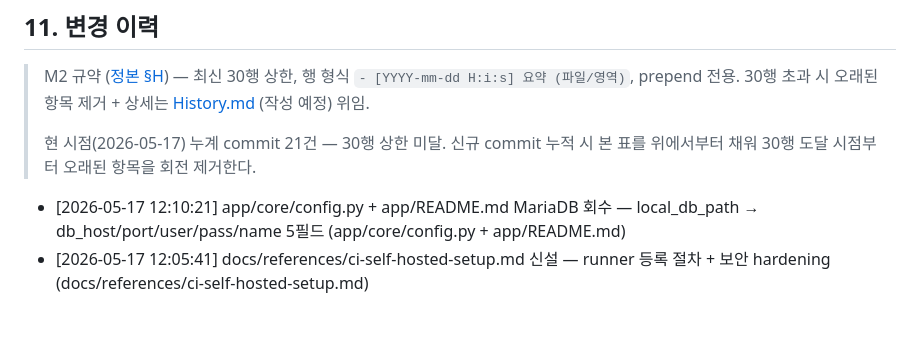
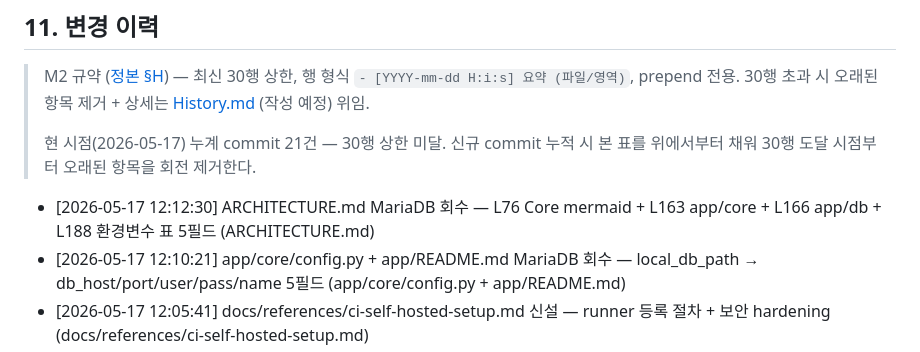
Before and after one commit to oneticket99/p2p_msg, a Markdown page: README.md, the part around the change. Rendered like a GitHub page; blank space fills up the shorter version.

```diff
--- a/README.md
+++ b/README.md
@@ -305,6 +305,7 @@ PyQt6 GPL 의 상용 전환 영향 (PySide6 LGPL 으로 변환 검토) 은 결
 > 현 시점(2026-05-17) 누계 commit 21건 — 30행 상한 미달. 신규 commit 누적 시
 > 본 표를 위에서부터 채워 30행 도달 시점부터 오래된 항목을 회전 제거한다.
 
+- [2026-05-17 12:12:30] ARCHITECTURE.md MariaDB 회수 — L76 Core mermaid + L163 app/core + L166 app/db + L188 환경변수 표 5필드 (ARCHITECTURE.md)
 - [2026-05-17 12:10:21] app/core/config.py + app/README.md MariaDB 회수 — local_db_path → db_host/port/user/pass/name 5필드 (app/core/config.py + app/README.md)
 - [2026-05-17 12:05:41] docs/references/ci-self-hosted-setup.md 신설 — runner 등록 절차 + 보안 hardening (docs/references/ci-self-hosted-setup.md)
 - [2026-05-17 12:00:02] .github/workflows/doc-gardener.yml 신설 — 주 1회 drift 감지 (cron Monday + dispatch) (.github/workflows/doc-gardener.yml)
```
Also changed, not shown: ARCHITECTURE.md (+8 -4 lines), History.md (+2 -1 lines).
